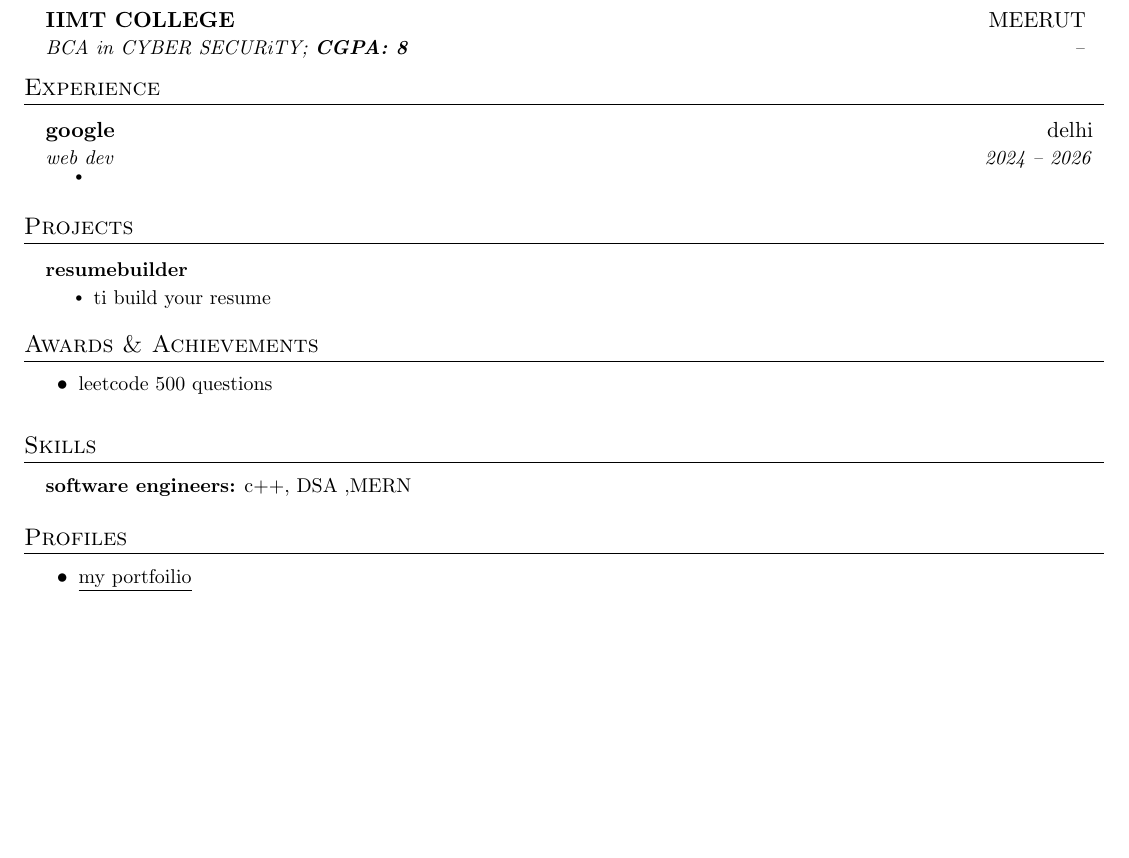
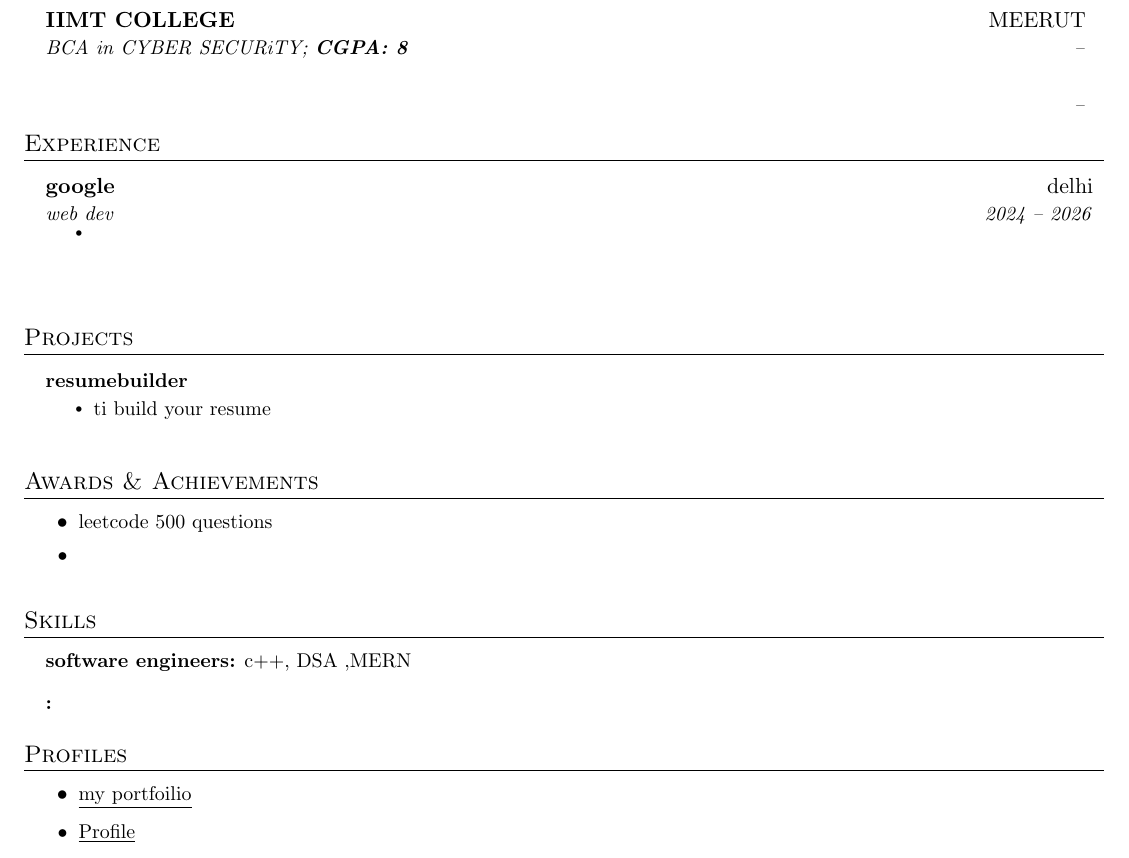
Before and after one commit to anshulpandit007/resume-builder-api, a LaTeX document (691fd192f9920af18994a807.tex): part of the page, cut so that both start at the same text, the shorter picture padded with empty space. Compiled offline with pdfLaTeX.

Commit message:
File Updated!

```diff
--- a/691fd192f9920af18994a807.tex
+++ b/691fd192f9920af18994a807.tex
@@ -147,6 +147,13 @@
 {BCA in CYBER SECURiTY; \textbf{CGPA: 8}}
 { -- }
 
+
+\resumeSubheading
+{}
+{}
+{}
+{ -- }
+
 \resumeSubHeadingListEnd
 
 
@@ -166,6 +173,16 @@
 \resumeItem{}
 \resumeItemListEnd
 
+
+\resumeSubheading
+    {}
+    {}
+    {}
+    {}
+\resumeItemListStart
+
+\resumeItemListEnd
+
 \resumeSubHeadingListEnd
 
 
@@ -191,6 +214,7 @@
 \vspace{2pt}
 \resumeItemListStart
 \resumeItem{leetcode 500 questions }
+\resumeItem{ }
 \resumeItemListEnd
 
 
@@ -211,6 +236,7 @@
 \vspace{2pt}
 \resumeItemListStart
 \resumeItem{\underline{\href{}{my portfoilio}}}
+\resumeItem{\underline{\href{}{Profile}}}
 \resumeItemListEnd
 
 
```
Also changed, not shown: 691fd192f9920af18994a807.tex (7 more changed lines).
